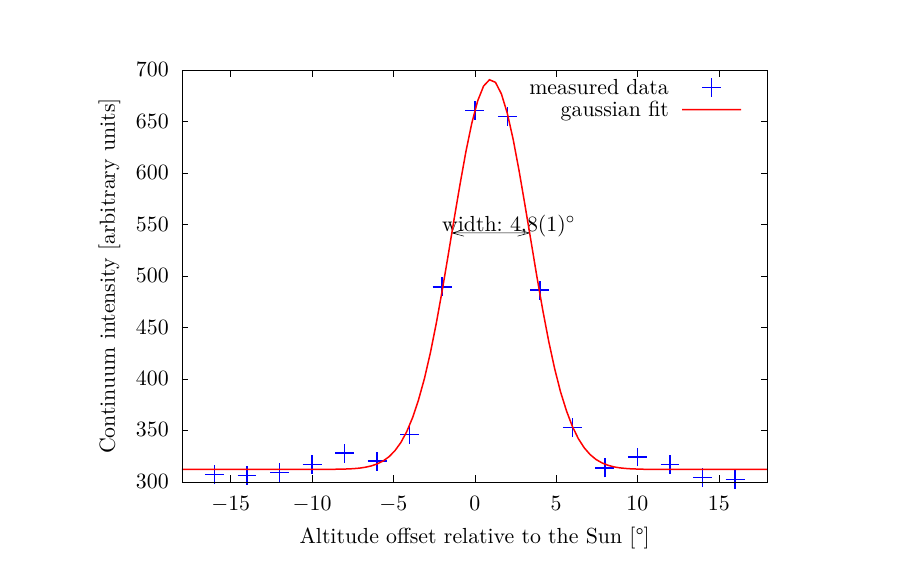
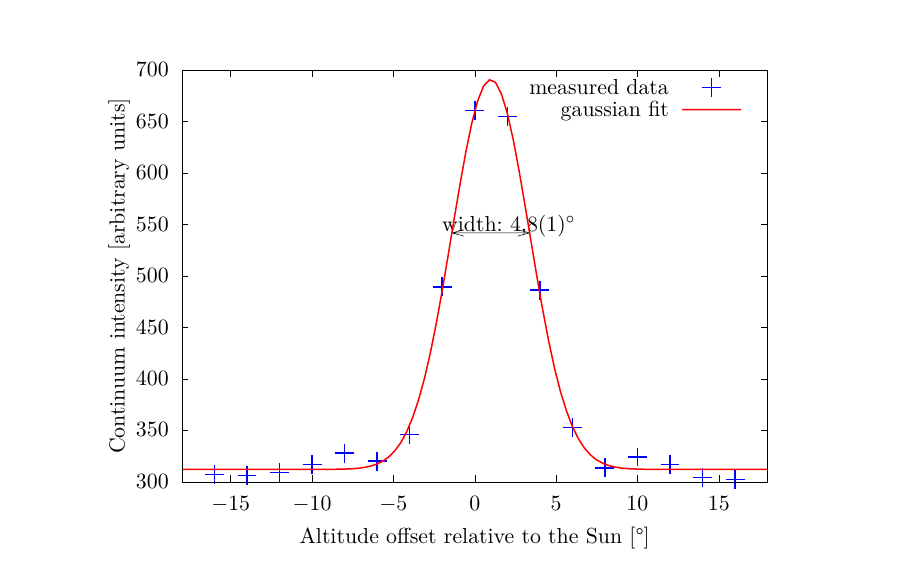
Before and after one commit to Philipp-Gebauer/Radioteleskop, a LaTeX paper (Auswertung/main.tex, which reads Auswertung/plots/Sonnenkreuz_Alt.tex): part of page 5 of 8, cut so that both start at the same text. Compiled offline with pdfLaTeX.

Commit message:
update Sonnenkreuz

```diff
--- a/Auswertung/plots/Sonnenkreuz_Alt.tex
+++ b/Auswertung/plots/Sonnenkreuz_Alt.tex
@@ -106,7 +106,7 @@
     }%
     \gplgaddtomacro\gplfronttext{%
       \csname LTb\endcsname%%
-      \put(209,2761){\rotatebox{-270}{\makebox(0,0){\strut{}Continuum intensity [arbitrary units]}}}%
+      \put(308,2761){\rotatebox{-270}{\makebox(0,0){\strut{}Continuum intensity [arbitrary units]}}}%
       \put(3874,154){\makebox(0,0){\strut{}Altitude offset relative to the Sun [$\si{}{\degree}$]}}%
       \csname LTb\endcsname%%
       \put(5816,4646){\makebox(0,0)[r]{\strut{}measured data}}%
```
Also changed, not shown: Auswertung/plots/Sonnenkreuz_Alt.eps, Auswertung/pngplots/Sonnenkreuz_Alt.png, 5 other files.
